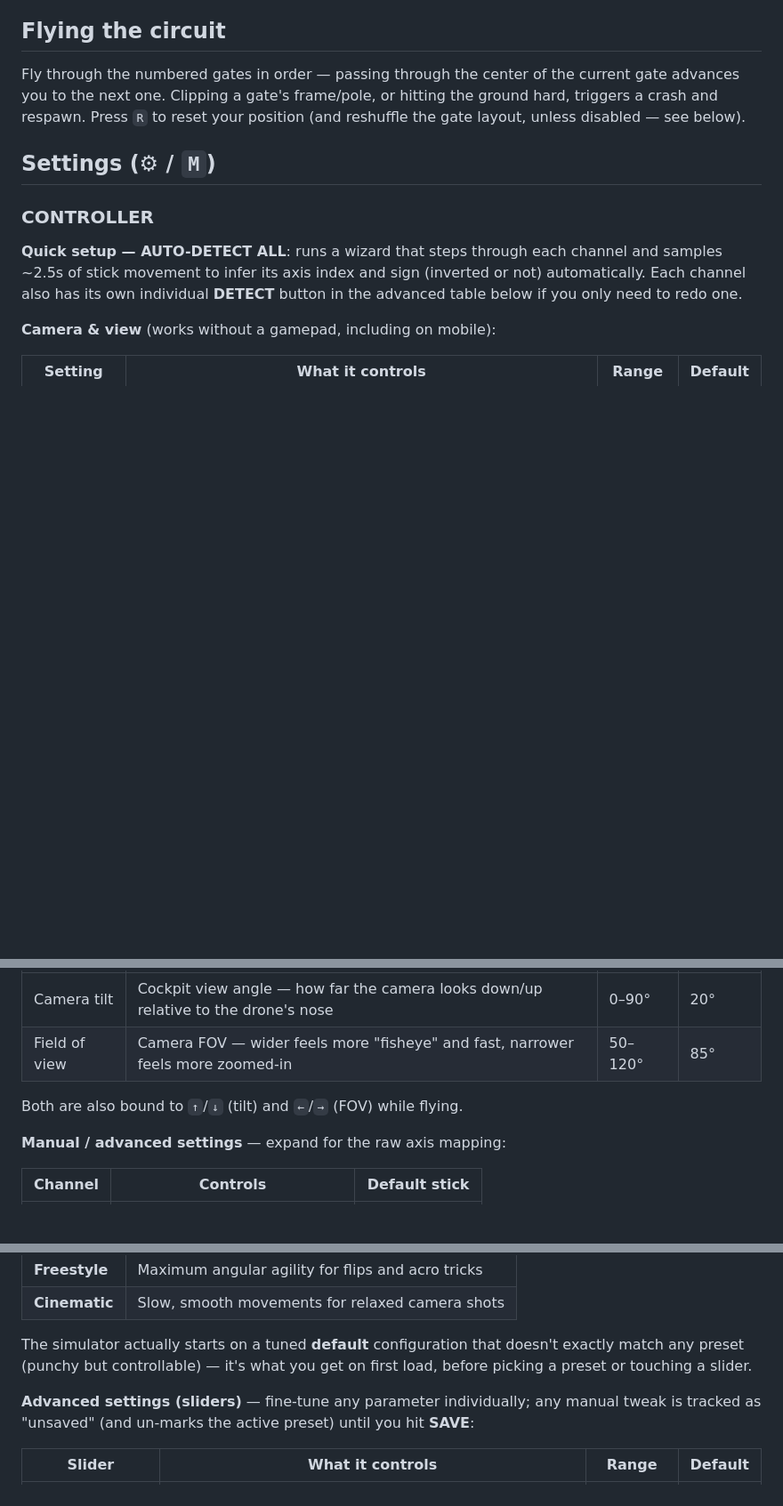
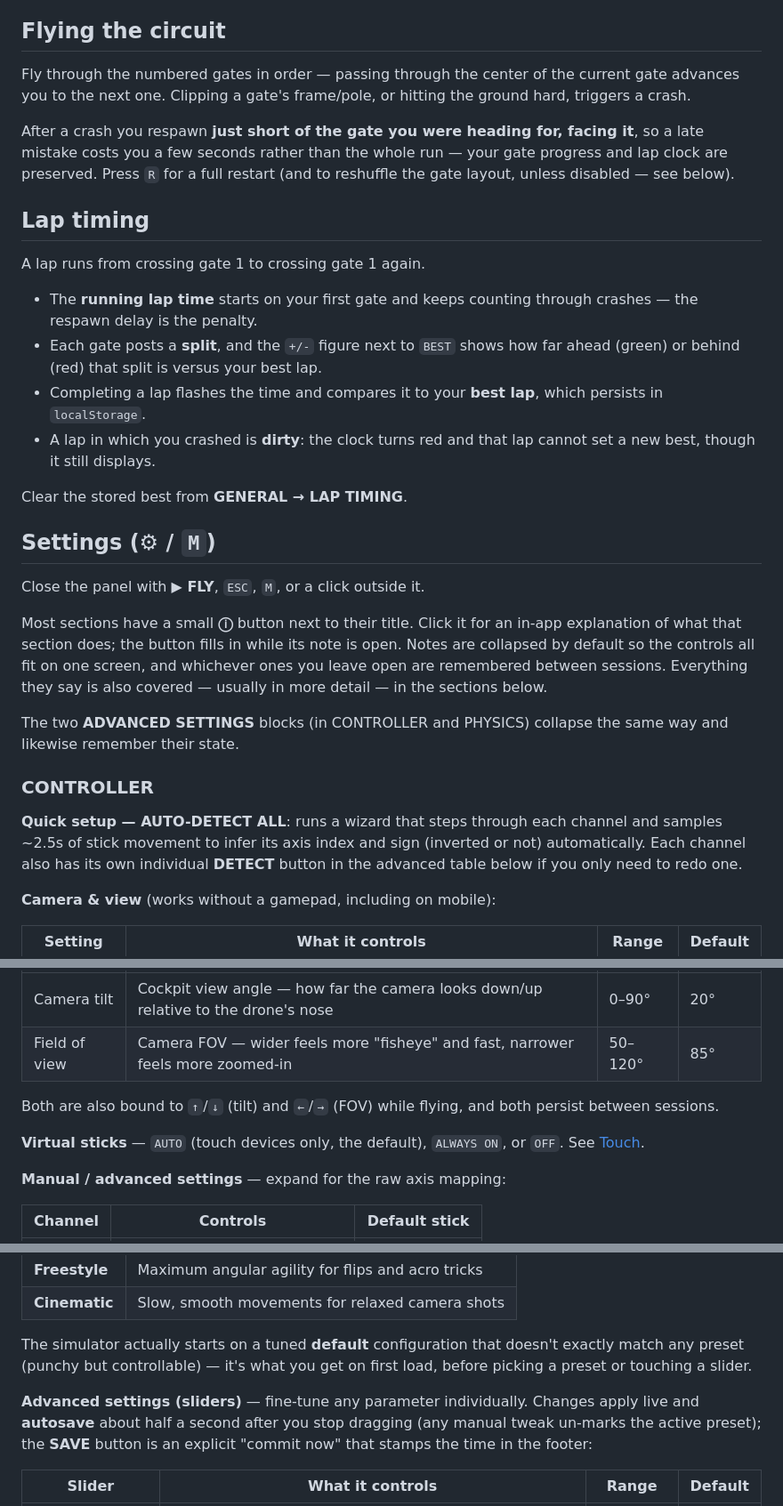
Before and after one commit to fmurcias/sim, a Markdown page: README.md, 3 parts joined by grey strips. Shown at 89% size. GitHub-like rendering; blank space fills up the shorter version.

```diff
--- a/README.md
+++ b/README.md
@@ -43,9 +60,28 @@ Click the mode badge (bottom-left of the HUD) to switch between:
 
 ## Flying the circuit
 
-Fly through the numbered gates in order — passing through the center of the current gate advances you to the next one. Clipping a gate's frame/pole, or hitting the ground hard, triggers a crash and respawn. Press `R` to reset your position (and reshuffle the gate layout, unless disabled — see below).
+Fly through the numbered gates in order — passing through the center of the current gate advances you to the next one. Clipping a gate's frame/pole, or hitting the ground hard, triggers a crash.
+
+After a crash you respawn **just short of the gate you were heading for, facing it**, so a late mistake costs you a few seconds rather than the whole run — your gate progress and lap clock are preserved. Press `R` for a full restart (and to reshuffle the gate layout, unless disabled — see below).
+
+## Lap timing
+
+A lap runs from crossing gate 1 to crossing gate 1 again.
+
+- The **running lap time** starts on your first gate and keeps counting through crashes — the respawn delay is the penalty.
+- Each gate posts a **split**, and the `+/-` figure next to `BEST` shows how far ahead (green) or behind (red) that split is versus your best lap.
+- Completing a lap flashes the time and compares it to your **best lap**, which persists in `localStorage`.
+- A lap in which you crashed is **dirty**: the clock turns red and that lap cannot set a new best, though it still displays.
+
+Clear the stored best from **GENERAL → LAP TIMING**.
 
 ## Settings (⚙ / `M`)
+
+Close the panel with **▶ FLY**, `ESC`, `M`, or a click outside it.
+
+Most sections have a small **ⓘ** button next to their title. Click it for an in-app explanation of what that section does; the button fills in while its note is open. Notes are collapsed by default so the controls all fit on one screen, and whichever ones you leave open are remembered between sessions. Everything they say is also covered — usually in more detail — in the sections below.
+
+The two **ADVANCED SETTINGS** blocks (in CONTROLLER and PHYSICS) collapse the same way and likewise remember their state.
 
 ### CONTROLLER
 
@@ -58,7 +94,9 @@ Fly through the numbered gates in order — passing through the center of the cu
 | Camera tilt | Cockpit view angle — how far the camera looks down/up relative to the drone's nose | 0–90° | 20° |
 | Field of view | Camera FOV — wider feels more "fisheye" and fast, narrower feels more zoomed-in | 50–120° | 85° |
 
-Both are also bound to `↑`/`↓` (tilt) and `←`/`→` (FOV) while flying.
+Both are also bound to `↑`/`↓` (tilt) and `←`/`→` (FOV) while flying, and both persist between sessions.
+
+**Virtual sticks** — `AUTO` (touch devices only, the default), `ALWAYS ON`, or `OFF`. See [Touch](#touch-phone--tablet).
 
 **Manual / advanced settings** — expand for the raw axis mapping:
 
@@ -86,7 +124,7 @@ Four presets tune how the drone feels:
 
 The simulator actually starts on a tuned **default** configuration that doesn't exactly match any preset (punchy but controllable) — it's what you get on first load, before picking a preset or touching a slider.
 
-**Advanced settings (sliders)** — fine-tune any parameter individually; any manual tweak is tracked as "unsaved" (and un-marks the active preset) until you hit **SAVE**:
+**Advanced settings (sliders)** — fine-tune any parameter individually. Changes apply live and **autosave** about half a second after you stop dragging (any manual tweak un-marks the active preset); the **SAVE** button is an explicit "commit now" that stamps the time in the footer:
 
 | Slider | What it controls | Range | Default |
 |---|---|---|---|
```
Also changed, not shown: other parts of README.md (+39 -6 lines), assets/collage.png (added), 1 other file.
